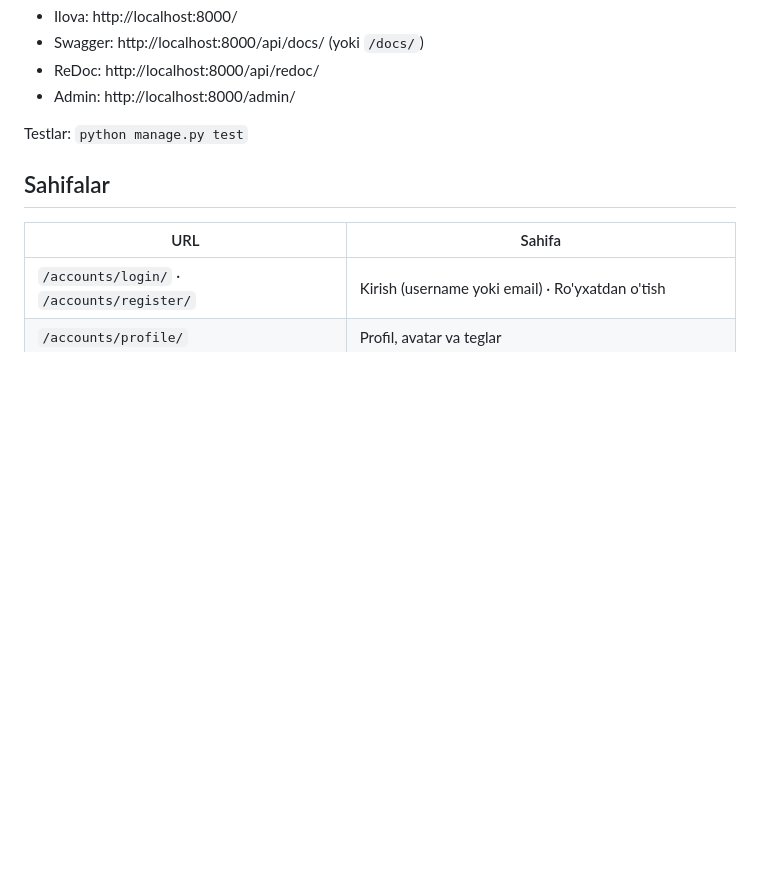
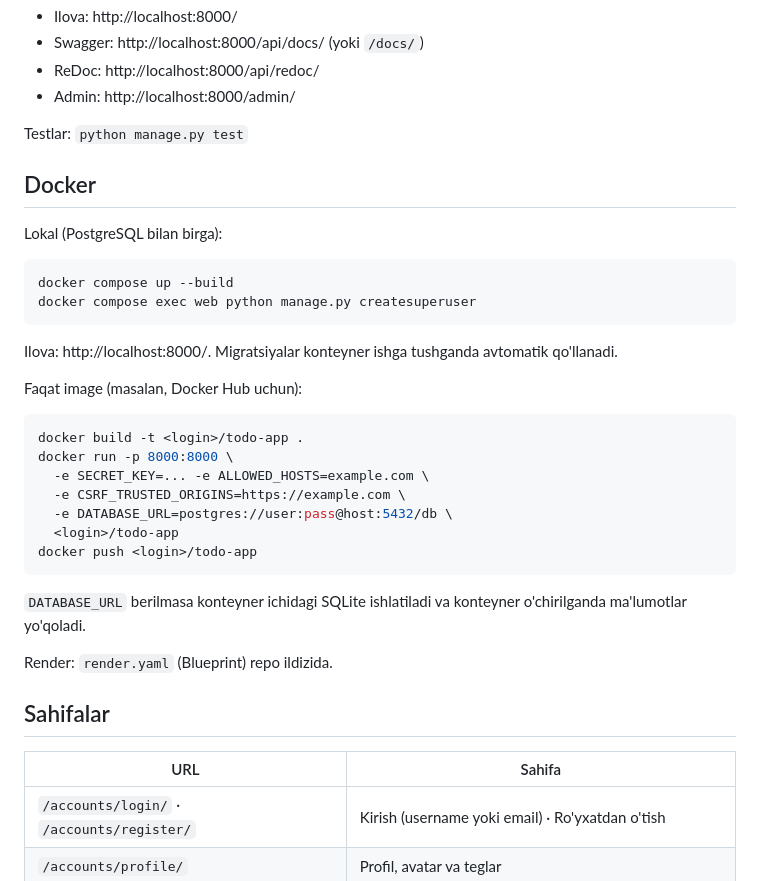
Before and after one commit to SamandarIbragimov/TodoApp, a Markdown page: README.md, the part around the change. Rendered like a GitHub page; blank space fills up the shorter version.

Commit message:
README: Docker bo'limi qo'shildi
docker compose, Docker Hub uchun image yig'ish va Render haqida qisqa yo'riqnoma

````diff
--- a/README.md
+++ b/README.md
@@ -21,6 +21,33 @@ python manage.py runserver
 - Admin: http://localhost:8000/admin/
 
 Testlar: `python manage.py test`
+
+## Docker
+
+Lokal (PostgreSQL bilan birga):
+
+```bash
+docker compose up --build
+docker compose exec web python manage.py createsuperuser
+```
+
+Ilova: http://localhost:8000/. Migratsiyalar konteyner ishga tushganda avtomatik qo'llanadi.
+
+Faqat image (masalan, Docker Hub uchun):
+
+```bash
+docker build -t <login>/todo-app .
+docker run -p 8000:8000 \
+  -e SECRET_KEY=... -e ALLOWED_HOSTS=example.com \
+  -e CSRF_TRUSTED_ORIGINS=https://example.com \
+  -e DATABASE_URL=postgres://user:pass@host:5432/db \
+  <login>/todo-app
+docker push <login>/todo-app
+```
+
+`DATABASE_URL` berilmasa konteyner ichidagi SQLite ishlatiladi va konteyner o'chirilganda ma'lumotlar yo'qoladi.
+
+Render: `render.yaml` (Blueprint) repo ildizida.
 
 ## Sahifalar
 
````
